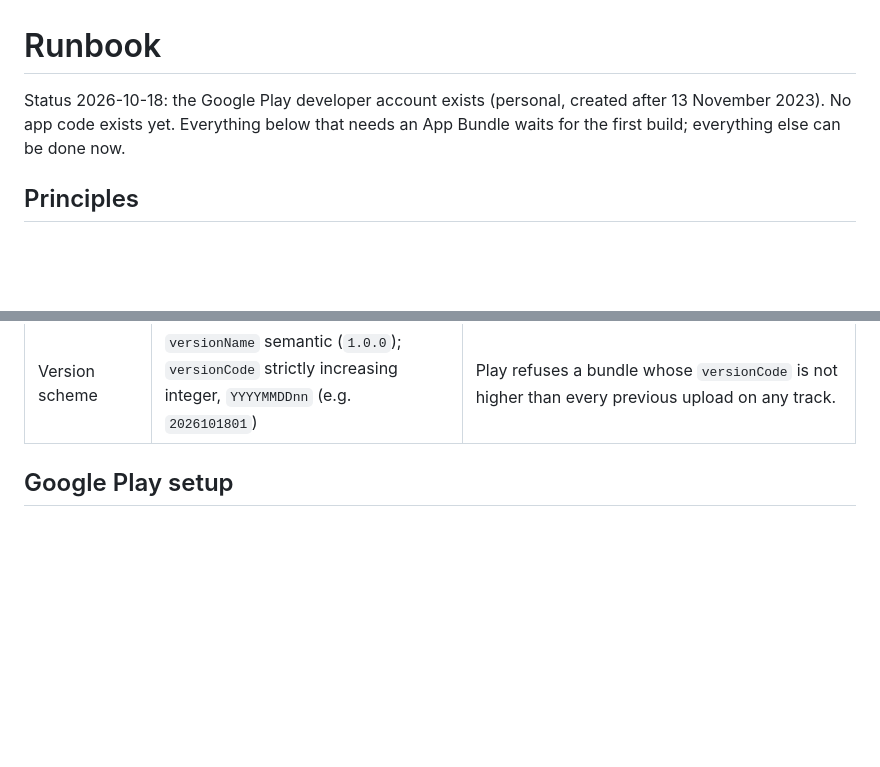
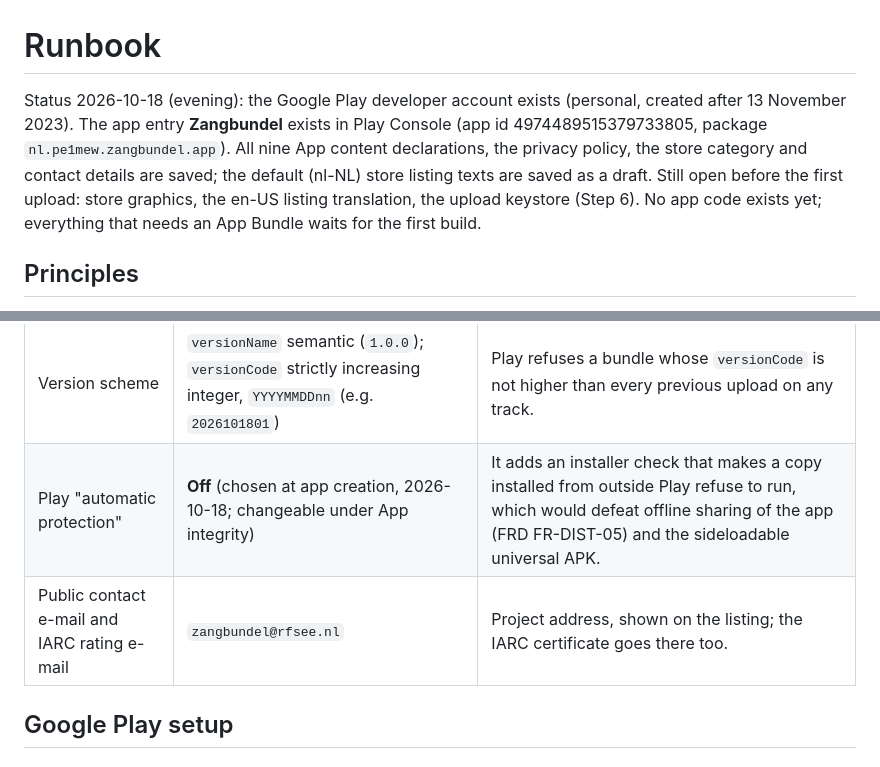
Before and after one commit to pe1mew/Zangbundel, a Markdown page: docs/RUNBOOK.md, 2 parts joined by grey strips. Rendered like a GitHub page; blank space fills up the shorter version.

```diff
--- a/docs/RUNBOOK.md
+++ b/docs/RUNBOOK.md
@@ -4,7 +4,7 @@
      Today this file is about one thing: getting Zangbundel onto Google Play. Local
      development and build sections grow when code lands in android/. -->
 
-Status 2026-10-18: the Google Play developer account exists (personal, created after 13 November 2023). No app code exists yet. Everything below that needs an App Bundle waits for the first build; everything else can be done now.
+Status 2026-10-18 (evening): the Google Play developer account exists (personal, created after 13 November 2023). The app entry **Zangbundel** exists in Play Console (app id 4974489515379733805, package `nl.pe1mew.zangbundel.app`). All nine App content declarations, the privacy policy, the store category and contact details are saved; the default (nl-NL) store listing texts are saved as a draft. Still open before the first upload: store graphics, the en-US listing translation, the upload keystore (Step 6). No app code exists yet; everything that needs an App Bundle waits for the first build.
 
 ## Principles
 
@@ -30,6 +30,8 @@ Status 2026-10-18: the Google Play developer account exists (personal, created a
 | Packaging | Android App Bundle (`.aab`), Play App Signing | Mandatory on Play for new apps. The Play-signed universal APK from the App Bundle Explorer is what goes on GitHub Releases for offline sharing (FRD FR-DIST-05, Q11). |
 | Target audience | 13 and over; not designed for children | Selecting any under-13 age group puts the app under the Families policy with its own review. Scouts younger than 13 sing from a leader's or parent's phone. Revisit if the owner wants a Families listing. |
 | Version scheme | `versionName` semantic (`1.0.0`); `versionCode` strictly increasing integer, `YYYYMMDDnn` (e.g. `2026101801`) | Play refuses a bundle whose `versionCode` is not higher than every previous upload on any track. |
+| Play "automatic protection" | **Off** (chosen at app creation, 2026-10-18; changeable under App integrity) | It adds an installer check that makes a copy installed from outside Play refuse to run, which would defeat offline sharing of the app (FRD FR-DIST-05) and the sideloadable universal APK. |
+| Public contact e-mail and IARC rating e-mail | `zangbundel@rfsee.nl` | Project address, shown on the listing; the IARC certificate goes there too. |
 
 ## Google Play setup
 
```
Also changed, not shown: other parts of docs/RUNBOOK.md (+12 -11 lines), changelog.md (+1 -0 lines), memory/MEMORY.md (+2 -1 lines).
